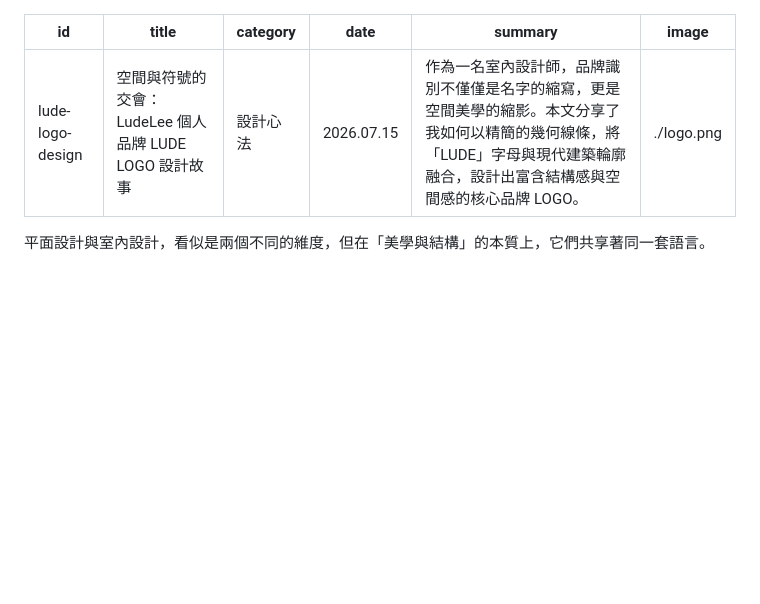
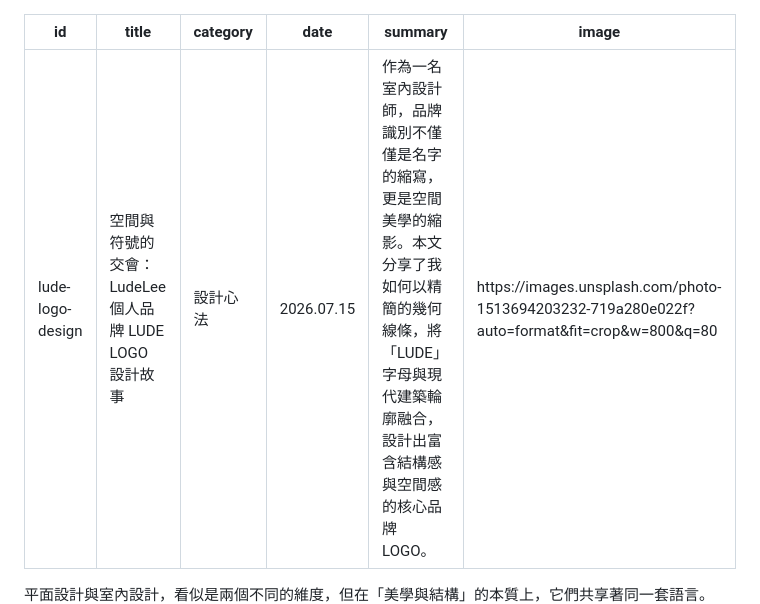
Before and after one commit to leelide/personal-blog-resume, a Markdown page: posts/lude-logo-design.md, the part around the change. Rendered like a GitHub page; blank space fills up the shorter version.

Commit message:
Update LUDE logo post cover image

```diff
--- a/posts/lude-logo-design.md
+++ b/posts/lude-logo-design.md
@@ -4,7 +4,7 @@ title: 空間與符號的交會：LudeLee 個人品牌 LUDE LOGO 設計故事
 category: 設計心法
 date: 2026.07.15
 summary: 作為一名室內設計師，品牌識別不僅僅是名字的縮寫，更是空間美學的縮影。本文分享了我如何以精簡的幾何線條，將「LUDE」字母與現代建築輪廓融合，設計出富含結構感與空間感的核心品牌 LOGO。
-image: ./logo.png
+image: https://images.unsplash.com/photo-1513694203232-719a280e022f?auto=format&fit=crop&w=800&q=80
 ---
 
 平面設計與室內設計，看似是兩個不同的維度，但在「美學與結構」的本質上，它們共享著同一套語言。
```
